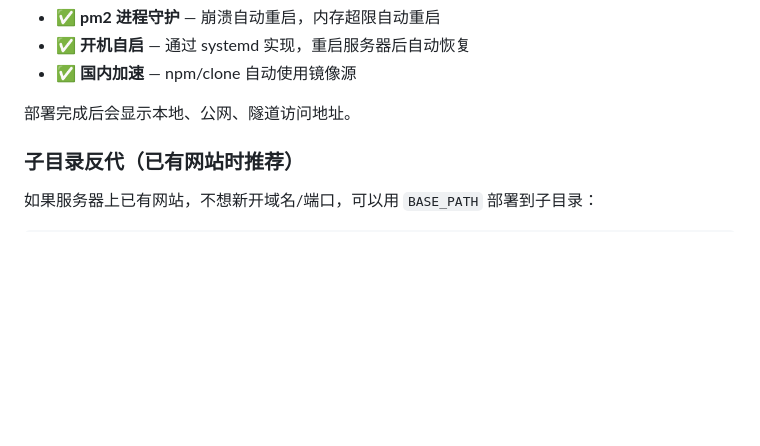
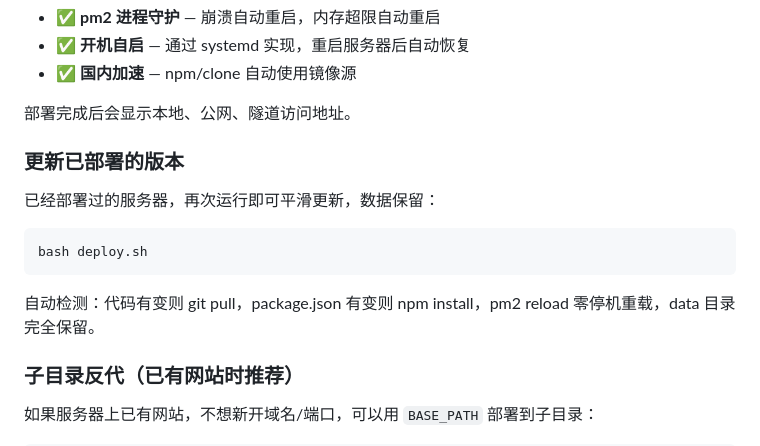
Before and after one commit to mubaiqq/webssh-terminal, a Markdown page: README.md, the part around the change. Drawn GitHub-style; blank space fills up the shorter version.

Commit message:
docs: README 新增更新说明

````diff
--- a/README.md
+++ b/README.md
@@ -50,6 +50,16 @@ bash deploy.sh
 - ✅ **国内加速** — npm/clone 自动使用镜像源
 
 部署完成后会显示本地、公网、隧道访问地址。
+
+### 更新已部署的版本
+
+已经部署过的服务器，再次运行即可平滑更新，数据保留：
+
+```bash
+bash deploy.sh
+```
+
+自动检测：代码有变则 git pull，package.json 有变则 npm install，pm2 reload 零停机重载，data 目录完全保留。
 
 ### 子目录反代（已有网站时推荐）
 
````
